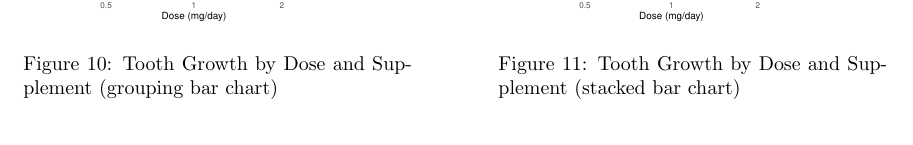
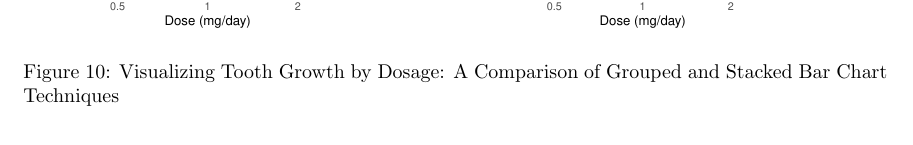
Before and after one commit to Qinqing-Li/Data-Visualisation-Project, a LaTeX document (main_file.tex): part of page 18 of 40, cut so that both start at the same text. Compiled offline with pdfLaTeX.

Commit message:
change figure

```diff
--- a/main_file.tex
+++ b/main_file.tex
@@ -411,36 +411,17 @@ The disadvantages of bar charts include limited suitability for large datasets,
 
 The bar chart depicts the relationship between tooth growth and different dosages of a vitamin, measured in milligrams per day. On the X-axis, three distinct levels of vitamin dosage are presented, while the Y-axis indicates the average tooth growth for each dosage. A key observation from the chart is a noticeable trend where increasing vitamin dosages correlate with increased tooth growth, suggesting that higher vitamin doses may enhance tooth growth.
 
-\begin{figure}[htbp]
-  \centering
-  \begin{minipage}[b]{0.45\linewidth}
 \begin{knitrout}\scriptsize
-\definecolor{shadecolor}{rgb}{0.969, 0.969, 0.969}\color{fgcolor}
+\definecolor{shadecolor}{rgb}{0.969, 0.969, 0.969}\color{fgcolor}\begin{figure}[H]
 
-{\centering \includegraphics[width=\linewidth]{figure/beamer-barchart2-1}
+{\centering \includegraphics[width=\maxwidth]{figure/beamer-barcharts-1}
 
 }
 
+\caption[Visualizing Tooth Growth by Dosage]{Visualizing Tooth Growth by Dosage: A Comparison of Grouped and Stacked Bar Chart Techniques}\label{fig:barcharts}
+\end{figure}
 
 \end{knitrout}
-    \caption{Tooth Growth by Dose and Supplement (grouping bar chart)}
-    \label{fig:barchart2}
-  \end{minipage}
-  \hfill
-  \begin{minipage}[b]{0.45\linewidth}
-\begin{knitrout}\scriptsize
-\definecolor{shadecolor}{rgb}{0.969, 0.969, 0.969}\color{fgcolor}
-
-{\centering \includegraphics[width=\linewidth]{figure/beamer-barchart3-1}
-
-}
-
-
-\end{knitrout}
-    \caption{Tooth Growth by Dose and Supplement (stacked bar chart)}
-    \label{fig:barchart3}
-  \end{minipage}
-\end{figure}
 
 The bar chart referenced as fig:barchart2 in the document illustrates the impact of varying vitamin dosages on tooth growth, further categorized by supplement type (supp). It shows three distinct dosage levels (0.5, 1, and 2 mg/day) on the X-axis and tooth growth length on the Y-axis, representing the average growth for both supplements at each dosage. The chart highlights that tooth growth, as indicated by the total height of each bar, varies not only with the dosage but also with the supplement type, suggesting a need for closer analysis to understand the relative effectiveness of each supplement at different dosages.
 
```
Also changed, not shown: main_file-concordance.tex (+4 -4 lines), barcharts.pdf (added), figure/beamer-3d1-1.pdf, figure/beamer-abs-plots-1.pdf, figure/beamer-barcharts-1.pdf (added), figure/beamer-bubble-plot-1.pdf, figure/beamer-cleargraph1-1.pdf, figure/beamer-cogload-plot-1.pdf, figure/beamer-colour-plot-1.pdf, figure/beamer-cor-matrix-mtcars2-1.pdf, figure/beamer-data-plots-1.pdf, figure/beamer-fire-by-months-fy13-22-1.pdf, figure/beamer-hist2-1.pdf, figure/beamer-kde3-1.pdf, 8 more files, 4 other files.
